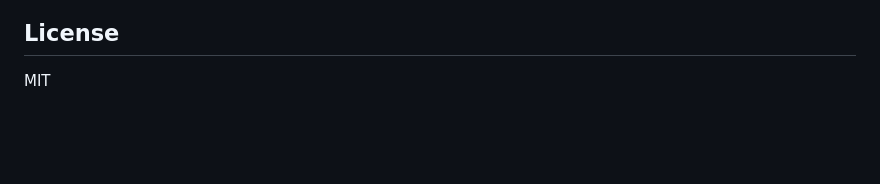
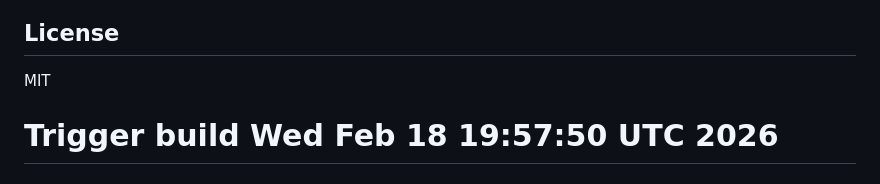
Before and after one commit to michaeldigiacomi/domain-expiry-tracker, a Markdown page: README.md, the part around the change. Rendered like a GitHub page; blank space fills up the shorter version.

Commit message:
Trigger build

```diff
--- a/README.md
+++ b/README.md
@@ -163,3 +163,4 @@ domain-expiry-tracker/
 ## License
 
 MIT
+# Trigger build Wed Feb 18 19:57:50 UTC 2026
```
